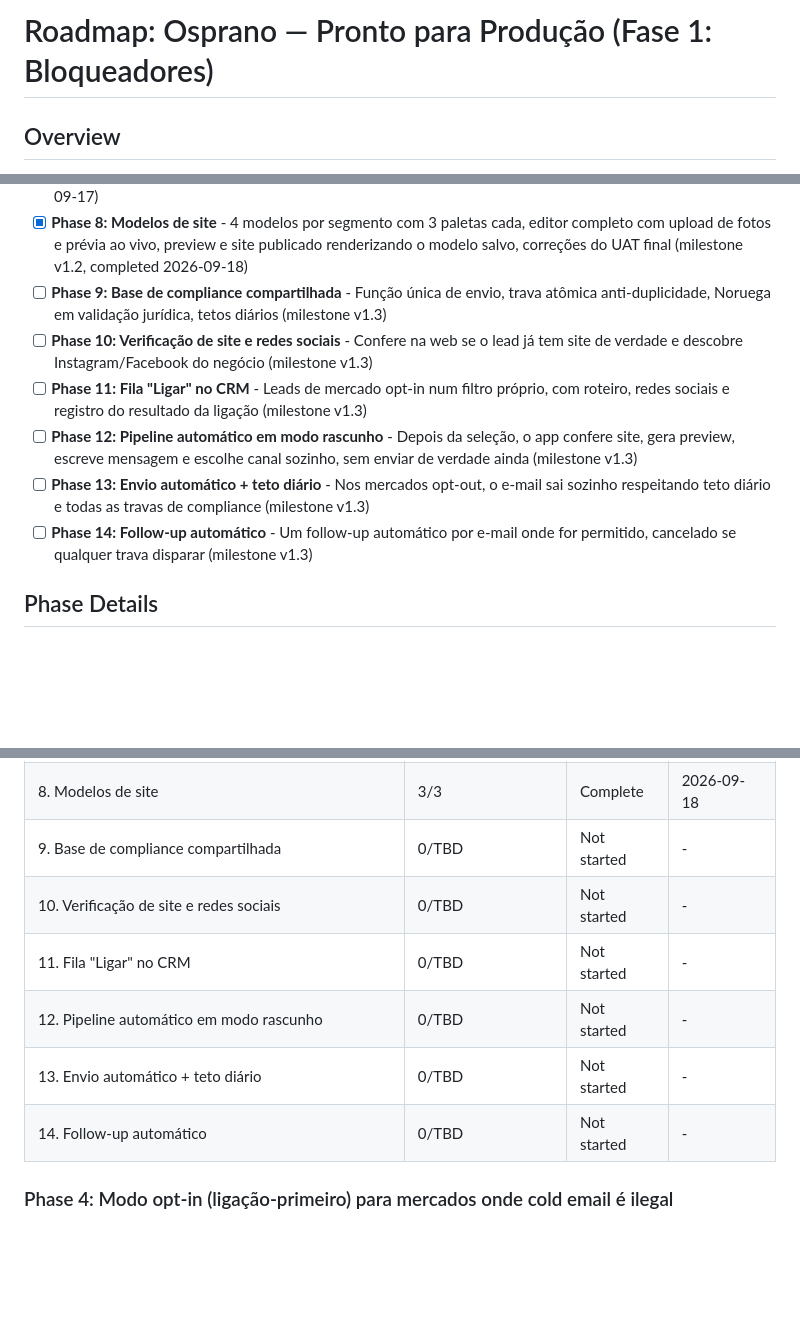
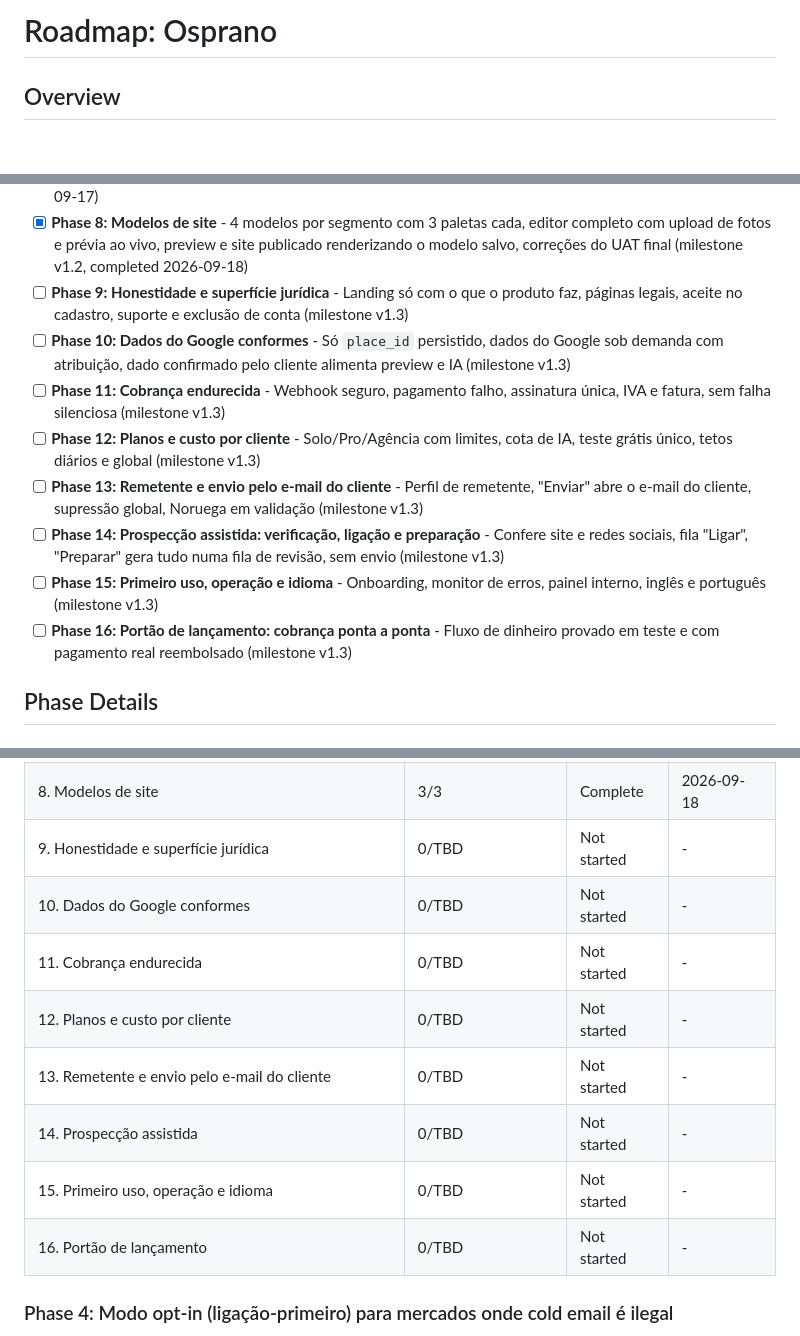
Before and after one commit to MariaEduardaaf/Osprano, a Markdown page: .planning/ROADMAP.md, 3 parts joined by grey strips. Drawn GitHub-style; blank space fills up the shorter version.

```diff
--- a/.planning/ROADMAP.md
+++ b/.planning/ROADMAP.md
@@ -1,4 +1,4 @@
-# Roadmap: Osprano — Pronto para Produção (Fase 1: Bloqueadores)
+# Roadmap: Osprano
 
 ## Overview
 
@@ -18,12 +18,14 @@ Este milestone leva o Osprano — SaaS de prospecção e venda de sites para o m
 - [x] **Phase 6: CRM: fluxo do dia e informação do lead** - Próxima ação por lead, faixa Hoje, leads parados, Perdido com motivo, contato e valores, Histórico com notas (milestone v1.1, completed 2026-09-16)
 - [x] **Phase 7: Descoberta via OpenStreetMap e "Ver o que ele tem"** - Busca também no OpenStreetMap/Overpass (grátis, sem chave) com fallback de espelho e seletor de fonte; quota cobra só o lead realmente inserido mesmo em busca repetida; botão "Ver o que ele tem" ao lado do preview (milestone v1.2, completed 2026-09-17)
 - [x] **Phase 8: Modelos de site** - 4 modelos por segmento com 3 paletas cada, editor completo com upload de fotos e prévia ao vivo, preview e site publicado renderizando o modelo salvo, correções do UAT final (milestone v1.2, completed 2026-09-18)
-- [ ] **Phase 9: Base de compliance compartilhada** - Função única de envio, trava atômica anti-duplicidade, Noruega em validação jurídica, tetos diários (milestone v1.3)
-- [ ] **Phase 10: Verificação de site e redes sociais** - Confere na web se o lead já tem site de verdade e descobre Instagram/Facebook do negócio (milestone v1.3)
-- [ ] **Phase 11: Fila "Ligar" no CRM** - Leads de mercado opt-in num filtro próprio, com roteiro, redes sociais e registro do resultado da ligação (milestone v1.3)
-- [ ] **Phase 12: Pipeline automático em modo rascunho** - Depois da seleção, o app confere site, gera preview, escreve mensagem e escolhe canal sozinho, sem enviar de verdade ainda (milestone v1.3)
-- [ ] **Phase 13: Envio automático + teto diário** - Nos mercados opt-out, o e-mail sai sozinho respeitando teto diário e todas as travas de compliance (milestone v1.3)
-- [ ] **Phase 14: Follow-up automático** - Um follow-up automático por e-mail onde for permitido, cancelado se qualquer trava disparar (milestone v1.3)
+- [ ] **Phase 9: Honestidade e superfície jurídica** - Landing só com o que o produto faz, páginas legais, aceite no cadastro, suporte e exclusão de conta (milestone v1.3)
+- [ ] **Phase 10: Dados do Google conformes** - Só `place_id` persistido, dados do Google sob demanda com atribuição, dado confirmado pelo cliente alimenta preview e IA (milestone v1.3)
+- [ ] **Phase 11: Cobrança endurecida** - Webhook seguro, pagamento falho, assinatura única, IVA e fatura, sem falha silenciosa (milestone v1.3)
+- [ ] **Phase 12: Planos e custo por cliente** - Solo/Pro/Agência com limites, cota de IA, teste grátis único, tetos diários e global (milestone v1.3)
+- [ ] **Phase 13: Remetente e envio pelo e-mail do cliente** - Perfil de remetente, "Enviar" abre o e-mail do cliente, supressão global, Noruega em validação (milestone v1.3)
+- [ ] **Phase 14: Prospecção assistida: verificação, ligação e preparação** - Confere site e redes sociais, fila "Ligar", "Preparar" gera tudo numa fila de revisão, sem envio (milestone v1.3)
+- [ ] **Phase 15: Primeiro uso, operação e idioma** - Onboarding, monitor de erros, painel interno, inglês e português (milestone v1.3)
+- [ ] **Phase 16: Portão de lançamento: cobrança ponta a ponta** - Fluxo de dinheiro provado em teste e com pagamento real reembolsado (milestone v1.3)
 
 ## Phase Details
 
@@ -93,12 +95,14 @@ Phases execute in numeric order: 1 → 2 → 3 → 4 → 5 → 6 → 7 → 8 →
 | 6. CRM: fluxo do dia e informação do lead | 1/1 | Complete    | 2026-09-16 |
 | 7. Descoberta via OpenStreetMap e "Ver o que ele tem" | n/d (commits diretos) | Complete    | 2026-09-17 |
 | 8. Modelos de site | 3/3 | Complete    | 2026-09-18 |
-| 9. Base de compliance compartilhada | 0/TBD | Not started | - |
-| 10. Verificação de site e redes sociais | 0/TBD | Not started | - |
-| 11. Fila "Ligar" no CRM | 0/TBD | Not started | - |
-| 12. Pipeline automático em modo rascunho | 0/TBD | Not started | - |
-| 13. Envio automático + teto diário | 0/TBD | Not started | - |
-| 14. Follow-up automático | 0/TBD | Not started | - |
+| 9. Honestidade e superfície jurídica | 0/TBD | Not started | - |
+| 10. Dados do Google conformes | 0/TBD | Not started | - |
+| 11. Cobrança endurecida | 0/TBD | Not started | - |
+| 12. Planos e custo por cliente | 0/TBD | Not started | - |
+| 13. Remetente e envio pelo e-mail do cliente | 0/TBD | Not started | - |
+| 14. Prospecção assistida | 0/TBD | Not started | - |
+| 15. Primeiro uso, operação e idioma | 0/TBD | Not started | - |
+| 16. Portão de lançamento | 0/TBD | Not started | - |
 
 ### Phase 4: Modo opt-in (ligação-primeiro) para mercados onde cold email é ilegal
 
```
Also changed, not shown: other parts of .planning/ROADMAP.md (+87 -54 lines), .planning/REQUIREMENTS.md (+51 -7 lines), .planning/STATE.md (+15 -14 lines).
